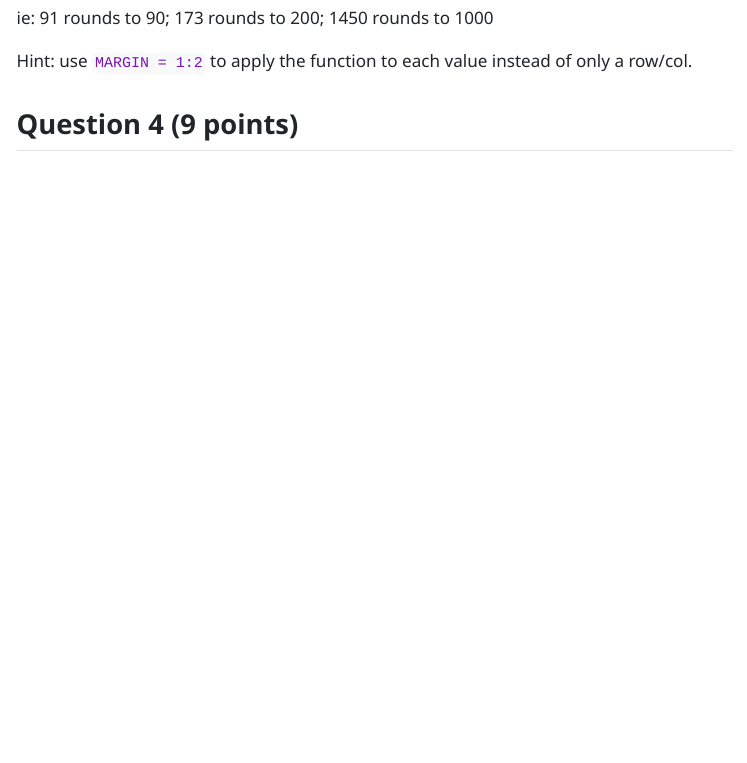
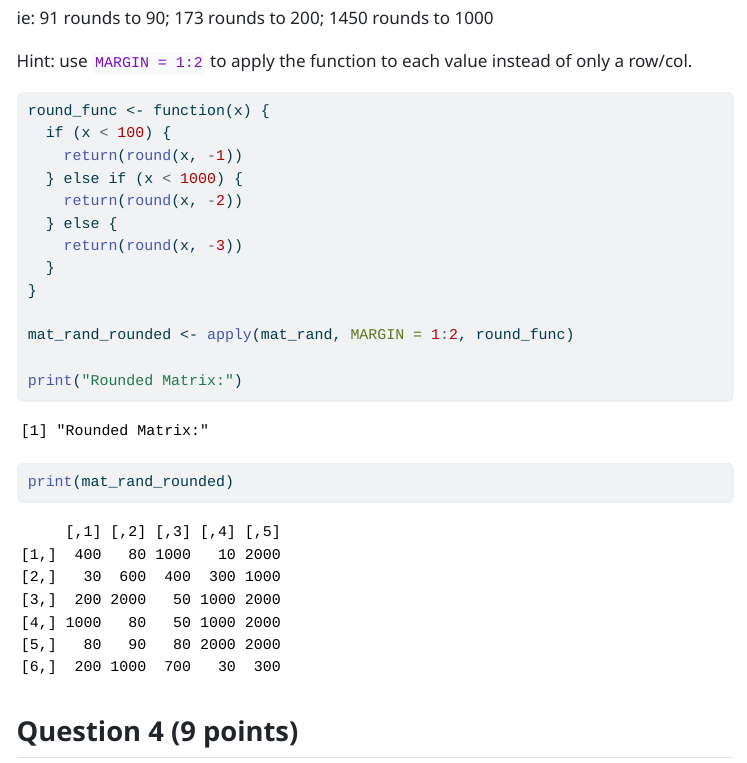
Before and after one commit to marinale5/Marin_Alexandra_201_A06, a Quarto document (Marin_Alexandra_A06.qmd): the page in a window 1100 px wide, from 6220 px down. The pictures show the output file Marin_Alexandra_A06.html that the author committed with the source, opened offline; menus at the side of the page are left out; long lines of code are wrapped.

Commit message:
Question 3 done

````diff
--- a/Marin_Alexandra_A06.qmd
+++ b/Marin_Alexandra_A06.qmd
@@ -181,7 +181,20 @@ ie: 91 rounds to 90; 173 rounds to 200; 1450 rounds to 1000
 Hint: use `MARGIN = 1:2` to apply the function to each value instead of only a row/col.
 
 ```{r}
+round_func <- function(x) {
+  if (x < 100) {
+    return(round(x, -1))
+  } else if (x < 1000) {
+    return(round(x, -2))
+  } else {
+    return(round(x, -3))
+  }
+}
 
+mat_rand_rounded <- apply(mat_rand, MARGIN = 1:2, round_func)
+
+print("Rounded Matrix:")
+print(mat_rand_rounded)
 ```
 
 
````
Also changed, not shown: Marin_Alexandra_A06.html.
